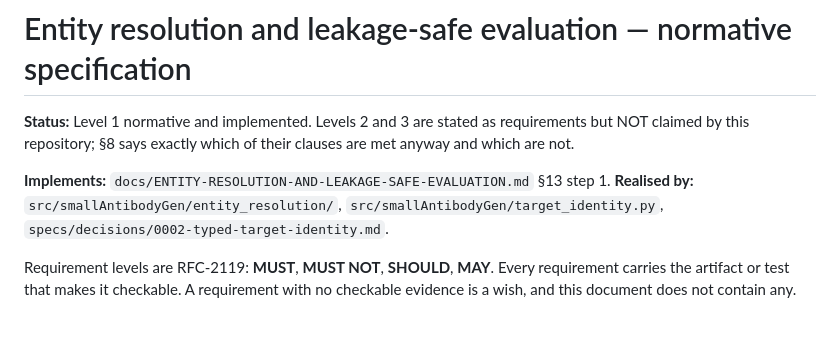
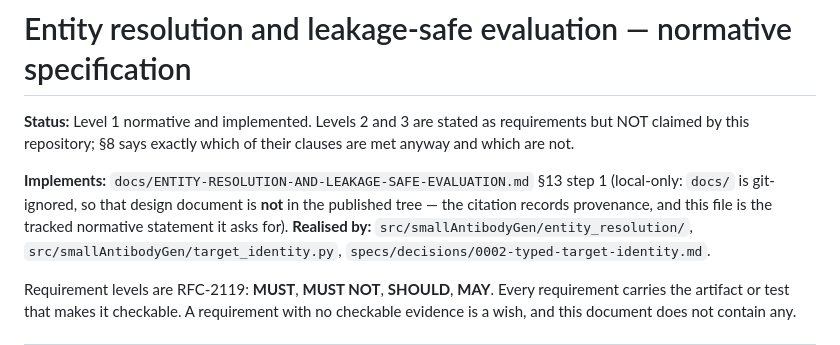
Before and after one commit to MaxWZhuang/steerable-antibody-gen, a Markdown page: specs/entity-resolution-conformance.md, the part around the change. Rendered like a GitHub page; blank space fills up the shorter version.

```diff
--- a/specs/entity-resolution-conformance.md
+++ b/specs/entity-resolution-conformance.md
@@ -4,7 +4,10 @@
 requirements but NOT claimed by this repository; §8 says exactly which of their
 clauses are met anyway and which are not.
 
-**Implements:** `docs/ENTITY-RESOLUTION-AND-LEAKAGE-SAFE-EVALUATION.md` §13 step 1.
+**Implements:** `docs/ENTITY-RESOLUTION-AND-LEAKAGE-SAFE-EVALUATION.md` §13 step 1
+(local-only: `docs/` is git-ignored, so that design document is **not** in the
+published tree — the citation records provenance, and this file is the tracked
+normative statement it asks for).
 **Realised by:** `src/smallAntibodyGen/entity_resolution/`,
 `src/smallAntibodyGen/target_identity.py`,
 `specs/decisions/0002-typed-target-identity.md`.
```
Also changed, not shown: specs/decisions/0002-typed-target-identity.md (+7 -0 lines).
